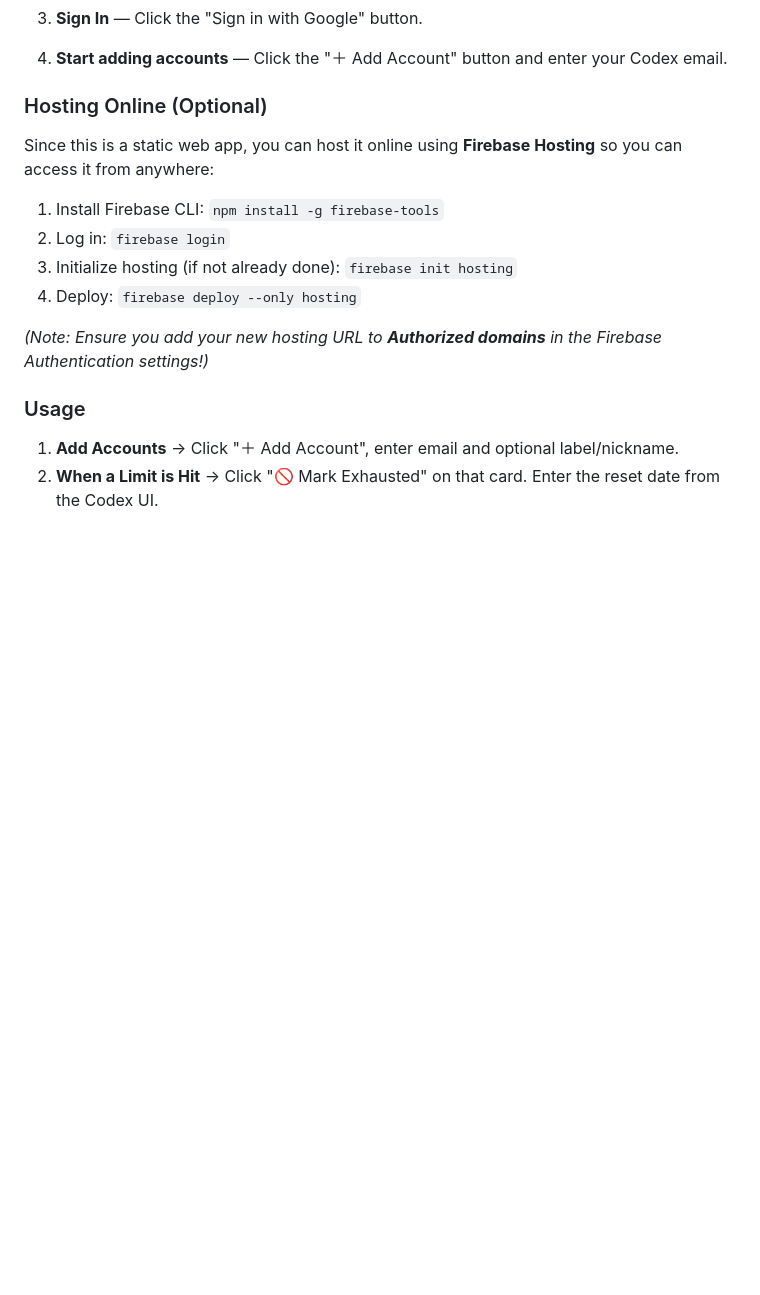
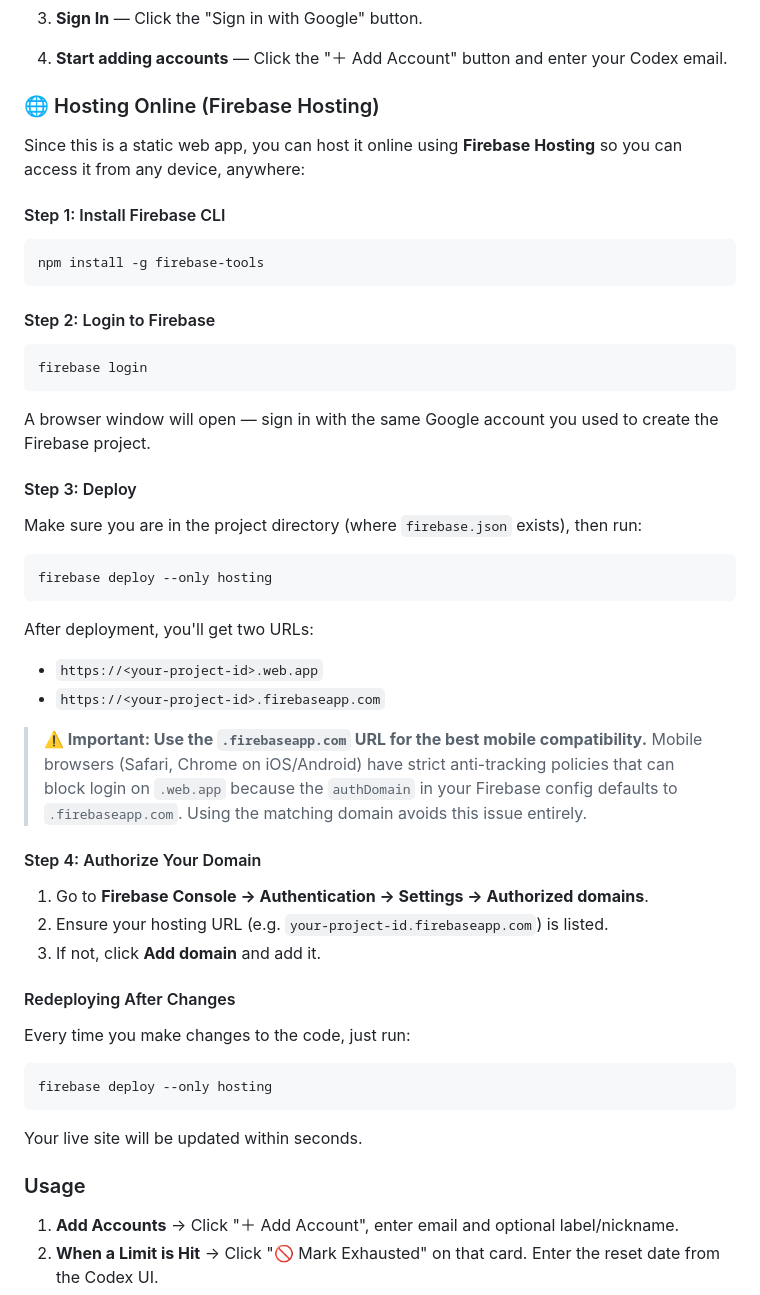
Before and after one commit to prashant1998gupta/CodexSignInManager, a Markdown page: README.md, the part around one of its changes. GitHub-like rendering; blank space fills up the shorter version.

Commit message:
docs: add live demo link, hosting guide, mobile PWA instructions, and security notes to README

````diff
--- a/README.md
+++ b/README.md
@@ -103,16 +109,45 @@ Since this app uses a cloud database to sync your accounts across devices, you n
 3. **Sign In** — Click the "Sign in with Google" button.
 4. **Start adding accounts** — Click the "＋ Add Account" button and enter your Codex email.
 
-### Hosting Online (Optional)
+### 🌐 Hosting Online (Firebase Hosting)
 
-Since this is a static web app, you can host it online using **Firebase Hosting** so you can access it from anywhere:
+Since this is a static web app, you can host it online using **Firebase Hosting** so you can access it from any device, anywhere:
 
-1. Install Firebase CLI: `npm install -g firebase-tools`
-2. Log in: `firebase login`
-3. Initialize hosting (if not already done): `firebase init hosting`
-4. Deploy: `firebase deploy --only hosting`
+#### Step 1: Install Firebase CLI
+```bash
+npm install -g firebase-tools
+```
 
-*(Note: Ensure you add your new hosting URL to **Authorized domains** in the Firebase Authentication settings!)*
+#### Step 2: Login to Firebase
+```bash
+firebase login
+```
+A browser window will open — sign in with the same Google account you used to create the Firebase project.
+
+#### Step 3: Deploy
+Make sure you are in the project directory (where `firebase.json` exists), then run:
+```bash
+firebase deploy --only hosting
+```
+
+After deployment, you'll get two URLs:
+- `https://<your-project-id>.web.app`
+- `https://<your-project-id>.firebaseapp.com`
+
+> **⚠️ Important: Use the `.firebaseapp.com` URL for the best mobile compatibility.**
+> Mobile browsers (Safari, Chrome on iOS/Android) have strict anti-tracking policies that can block login on `.web.app` because the `authDomain` in your Firebase config defaults to `.firebaseapp.com`. Using the matching domain avoids this issue entirely.
+
+#### Step 4: Authorize Your Domain
+1. Go to **Firebase Console → Authentication → Settings → Authorized domains**.
+2. Ensure your hosting URL (e.g. `your-project-id.firebaseapp.com`) is listed.
+3. If not, click **Add domain** and add it.
+
+#### Redeploying After Changes
+Every time you make changes to the code, just run:
+```bash
+firebase deploy --only hosting
+```
+Your live site will be updated within seconds.
 
 ### Usage
 
````
Also changed, not shown: other parts of README.md (+43 -4 lines).
